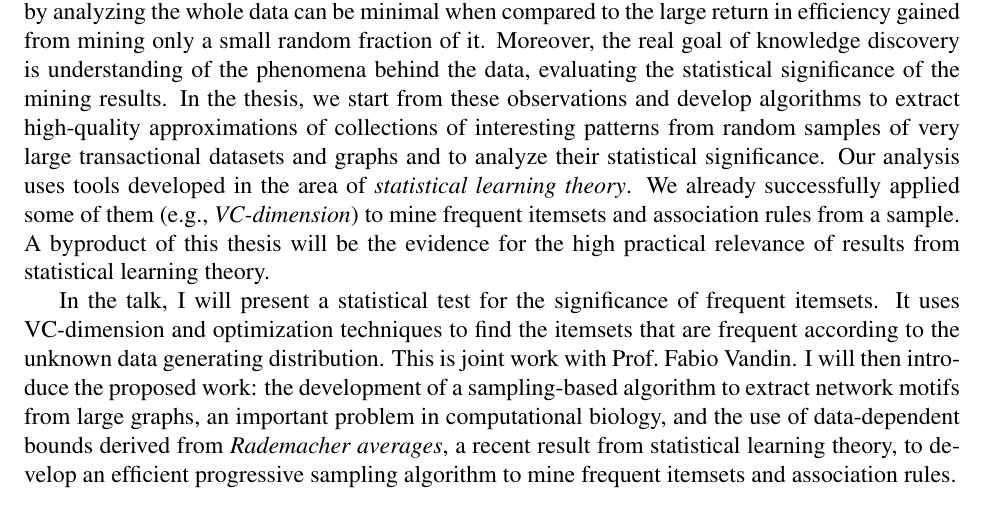
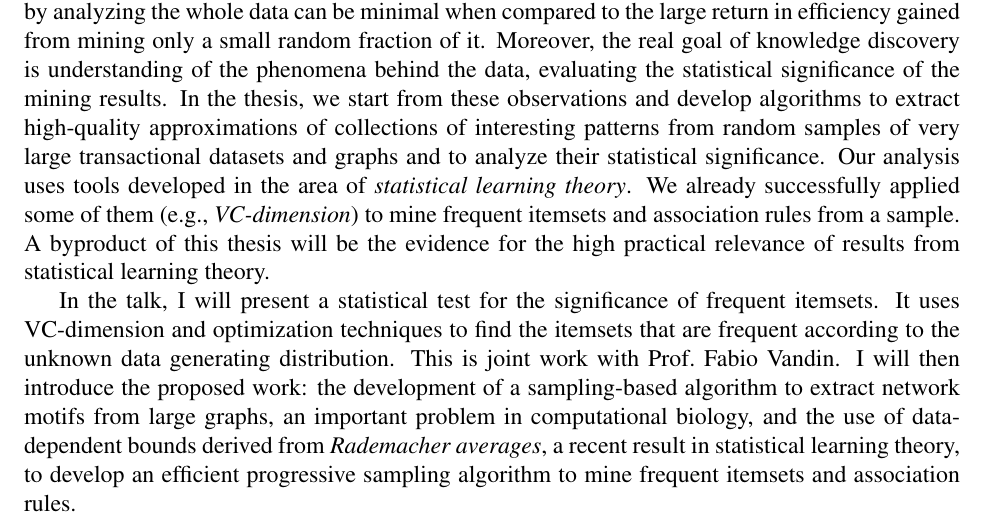
Before and after one commit to ZhizhongIsaacChen/dissertation, a LaTeX document (proposal/proposal-talk-abstract.tex): part of the page, cut so that both start at the same text. Compiled offline with pdfLaTeX.

Commit message:
Fix grammar. This version (even before the grammar fix) was approved by Eli, so we're going to tag it as the final.

```diff
--- a/proposal/proposal-talk-abstract.tex
+++ b/proposal/proposal-talk-abstract.tex
@@ -69,6 +69,6 @@ This is joint work with Prof.~Fabio Vandin. I will then introduce the proposed
 work: the development of a sampling-based algorithm to extract network motifs
 from large graphs, an important problem in computational biology, %and network characterization
 and the use of data-dependent bounds derived from \emph{Rademacher averages}, a
-recent result from statistical learning theory, to develop an efficient
+recent result in statistical learning theory, to develop an efficient
 progressive sampling algorithm to mine frequent itemsets and association rules.
 \end{document}
```
